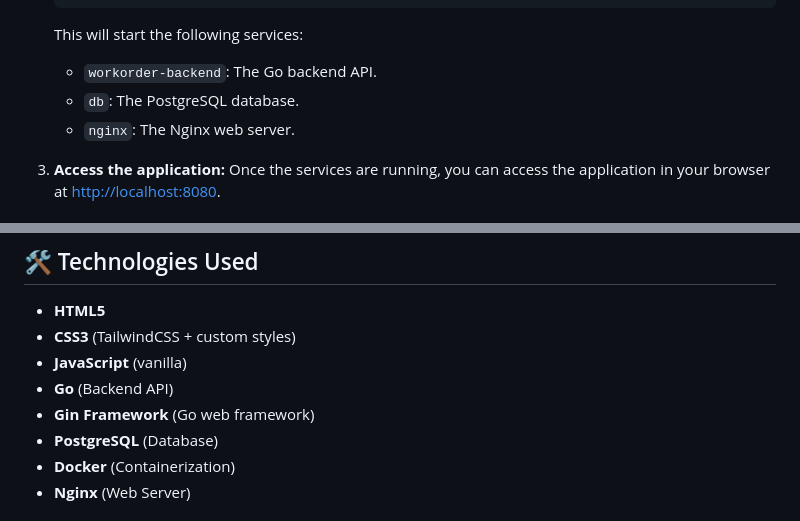
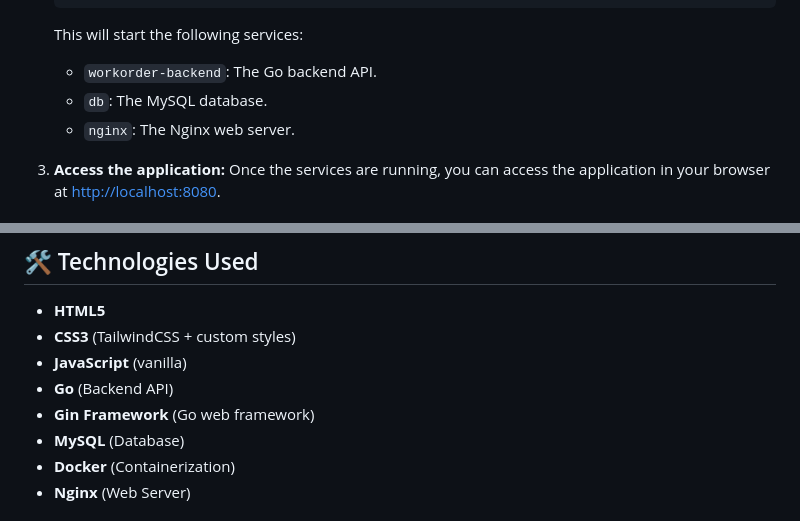
Before and after one commit to teamitmivhs/work-order, a Markdown page: README.md, 2 parts joined by grey strips. Drawn GitHub-style.

Commit message:
postgresql changed to mysql

````diff
--- a/README.md
+++ b/README.md
@@ -40,7 +40,7 @@ To get the project up and running, follow these steps:
    ```
    This will start the following services:
    - `workorder-backend`: The Go backend API.
-   - `db`: The PostgreSQL database.
+   - `db`: The MySQL database.
    - `nginx`: The Nginx web server.
 
 3. **Access the application:**
@@ -61,7 +61,7 @@ To get the project up and running, follow these steps:
 - **JavaScript** (vanilla)
 - **Go** (Backend API)
 - **Gin Framework** (Go web framework)
-- **PostgreSQL** (Database)
+- **MySQL** (Database)
 - **Docker** (Containerization)
 - **Nginx** (Web Server)
 
````
